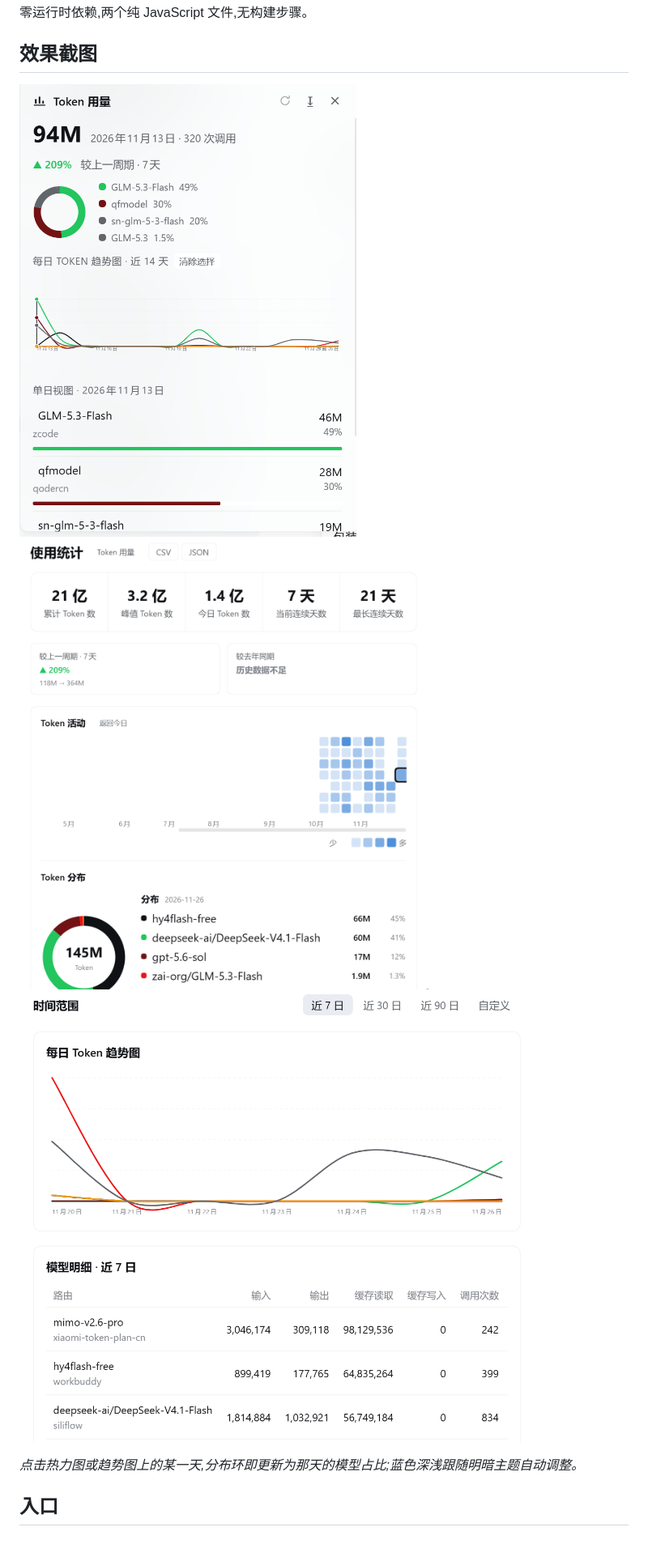
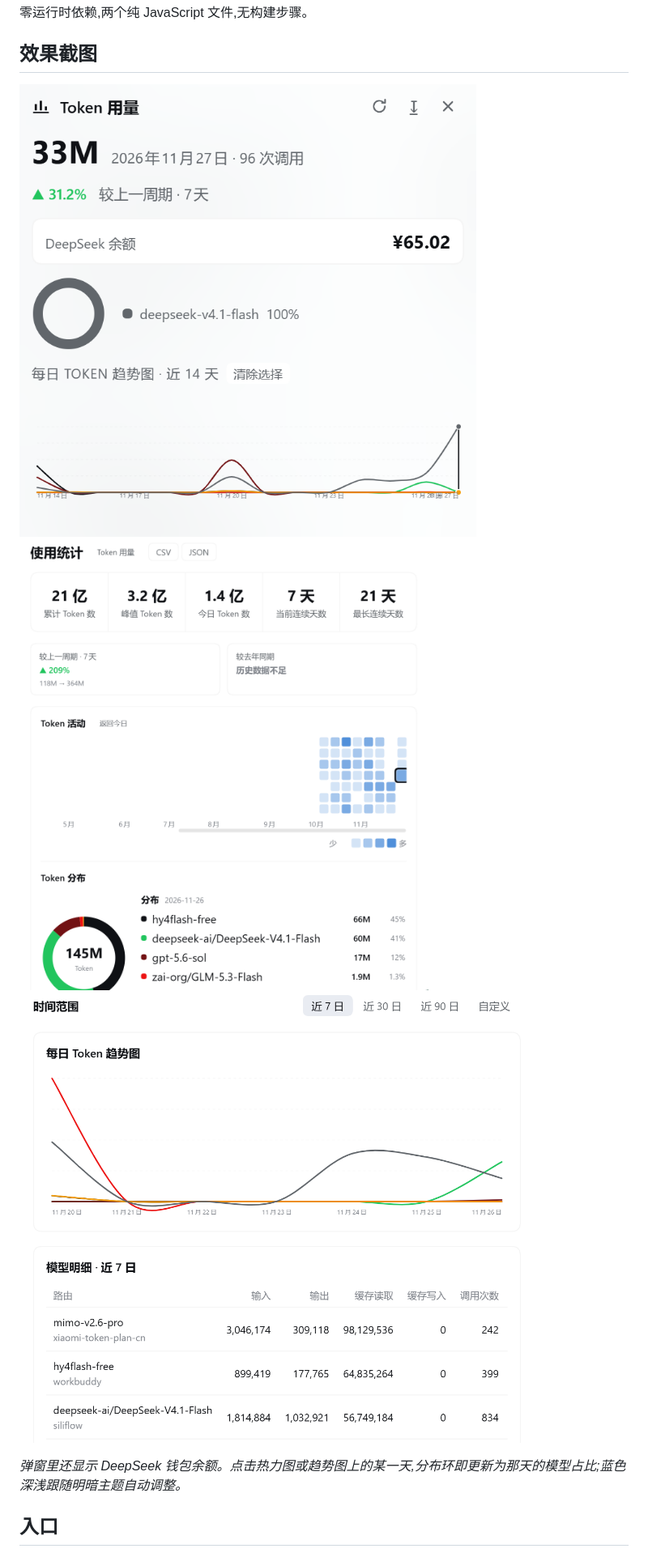
Before and after one commit to fairyqinglan/dsh-usage-dashboard, a Markdown page: README.md, the part around one of its changes. Shown at 81% size. Rendered like a GitHub page; pictures changed too: docs/screenshots/01-overview.png (deleted), docs/screenshots/01-popover.png (added).

```diff
--- a/README.md
+++ b/README.md
@@ -165,11 +165,11 @@ test/              dependency-free checks (see Development)
 
 ## 效果截图
 
-![使用统计设置页:汇总条、周期对比、蓝色活动热力图与 Token 分布环](https://raw.githubusercontent.com/fairyqinglan/dsh-usage-dashboard/master/docs/screenshots/01-overview.png)
-![Token 活动热力图与按模型分布环,右侧列出每个模型的 token 消耗](https://raw.githubusercontent.com/fairyqinglan/dsh-usage-dashboard/master/docs/screenshots/02-distribution.png)
-![侧边栏弹窗:模型占比环与近 14 天趋势图](https://raw.githubusercontent.com/fairyqinglan/dsh-usage-dashboard/master/docs/screenshots/03-popover.png)
+![侧边栏弹窗:今日 token、7 日环比、DeepSeek 余额、模型占比环与近 14 天趋势图](https://raw.githubusercontent.com/fairyqinglan/dsh-usage-dashboard/master/docs/screenshots/01-popover.png)
+![使用统计设置页:汇总条、周期对比、蓝色活动热力图与 Token 分布环](https://raw.githubusercontent.com/fairyqinglan/dsh-usage-dashboard/master/docs/screenshots/02-distribution.png)
+![每日 Token 趋势图与按路由的模型明细表](https://raw.githubusercontent.com/fairyqinglan/dsh-usage-dashboard/master/docs/screenshots/03-trend-table.png)
 
-*点击热力图或趋势图上的某一天,分布环即更新为那天的模型占比;蓝色深浅跟随明暗主题自动调整。*
+*弹窗里还显示 DeepSeek 钱包余额。点击热力图或趋势图上的某一天,分布环即更新为那天的模型占比;蓝色深浅跟随明暗主题自动调整。*
 
 ## 入口
 
```
Also changed, not shown: other parts of README.md (+4 -4 lines), docs/screenshots/03-trend-table.png (renamed from docs/screenshots/03-popover.png).
